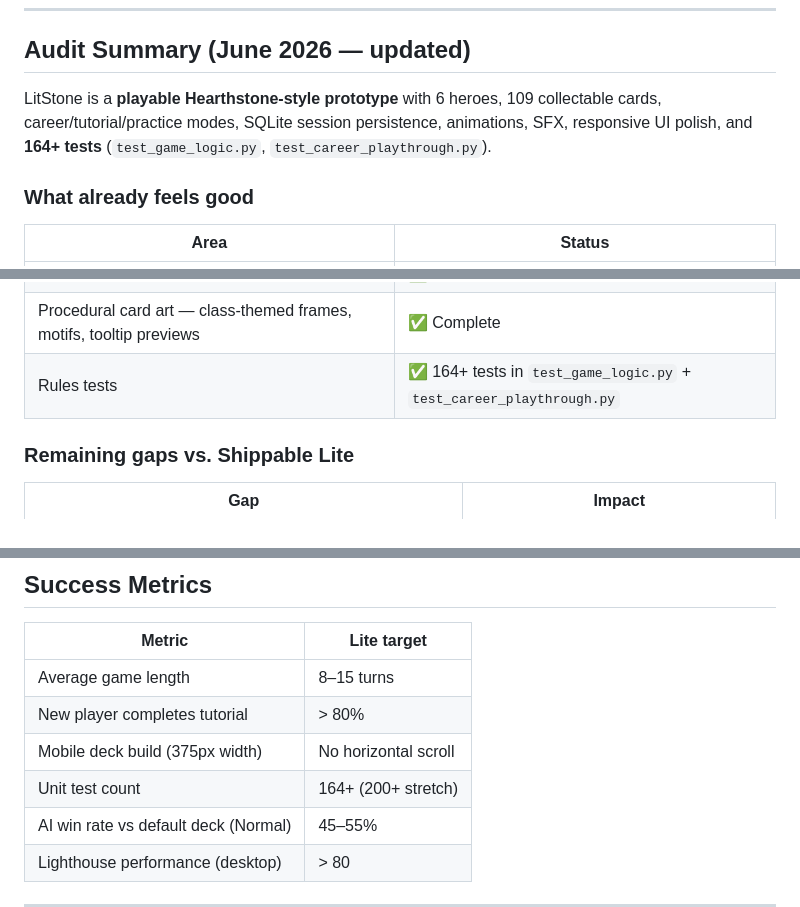
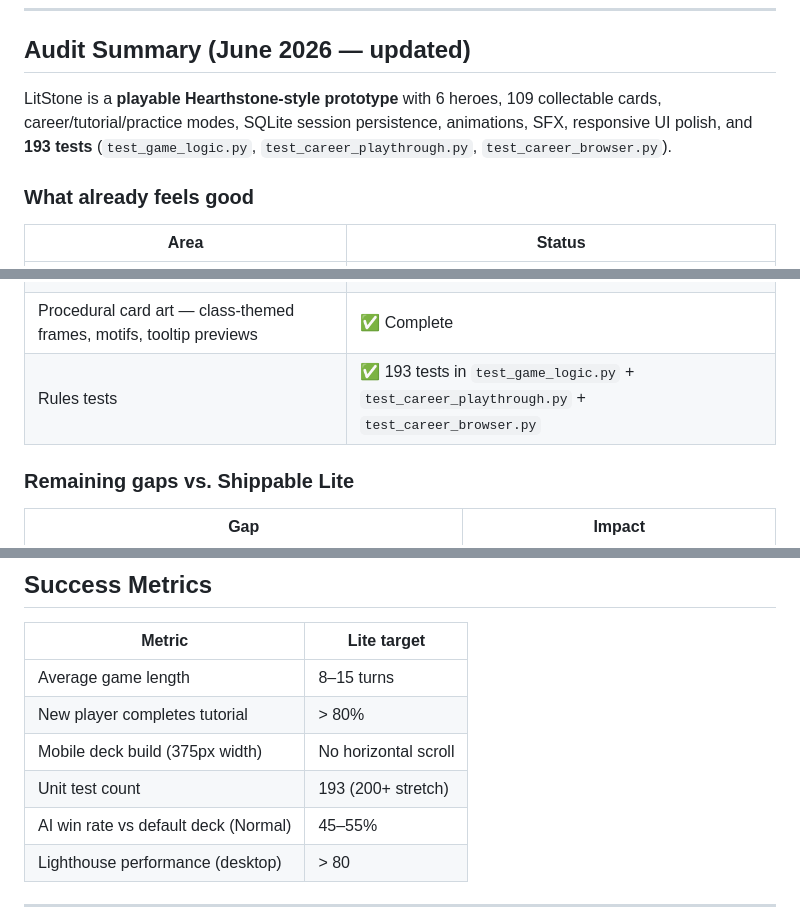
Before and after one commit to awest813/LitStone, a Markdown page: HEARTHSTONE_LITE_PLAN.md, 3 parts joined by grey strips. Rendered like a GitHub page.

```diff
--- a/HEARTHSTONE_LITE_PLAN.md
+++ b/HEARTHSTONE_LITE_PLAN.md
@@ -6,7 +6,7 @@ This document defines what **Hearthstone Lite** means for LitStone and lays out
 
 ## Audit Summary (June 2026 — updated)
 
-LitStone is a **playable Hearthstone-style prototype** with 6 heroes, 109 collectable cards, career/tutorial/practice modes, SQLite session persistence, animations, SFX, responsive UI polish, and **164+ tests** (`test_game_logic.py`, `test_career_playthrough.py`).
+LitStone is a **playable Hearthstone-style prototype** with 6 heroes, 109 collectable cards, career/tutorial/practice modes, SQLite session persistence, animations, SFX, responsive UI polish, and **193 tests** (`test_game_logic.py`, `test_career_playthrough.py`, `test_career_browser.py`).
 
 ### What already feels good
 
@@ -21,7 +21,7 @@ LitStone is a **playable Hearthstone-style prototype** with 6 heroes, 109 collec
 | In-match UX (mana HUD, help bar, collapsible log, mobile hand/tray) | ✅ Partial |
 | Animations + Web Audio SFX (mute toggle) | ✅ Complete |
 | Procedural card art — class-themed frames, motifs, tooltip previews | ✅ Complete |
-| Rules tests | ✅ 164+ tests in `test_game_logic.py` + `test_career_playthrough.py` |
+| Rules tests | ✅ 193 tests in `test_game_logic.py` + `test_career_playthrough.py` + `test_career_browser.py` |
 
 ### Remaining gaps vs. Shippable Lite
 
@@ -259,7 +259,7 @@ Add new mechanics in Python with tests **before** wiring UI.
 | Average game length | 8–15 turns |
 | New player completes tutorial | > 80% |
 | Mobile deck build (375px width) | No horizontal scroll |
-| Unit test count | 164+ (200+ stretch) |
+| Unit test count | 193 (200+ stretch) |
 | AI win rate vs default deck (Normal) | 45–55% |
 | Lighthouse performance (desktop) | > 80 |
 
```
Also changed, not shown: README.md (+10 -5 lines), ROADMAP.md (+1 -1 lines).
